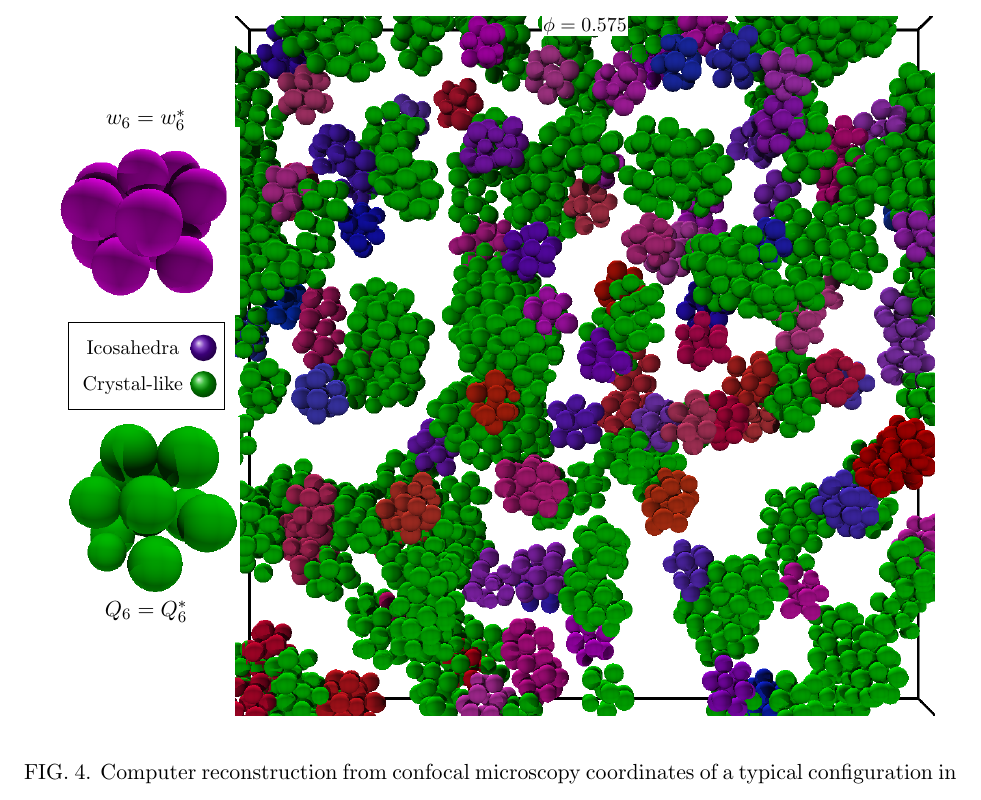
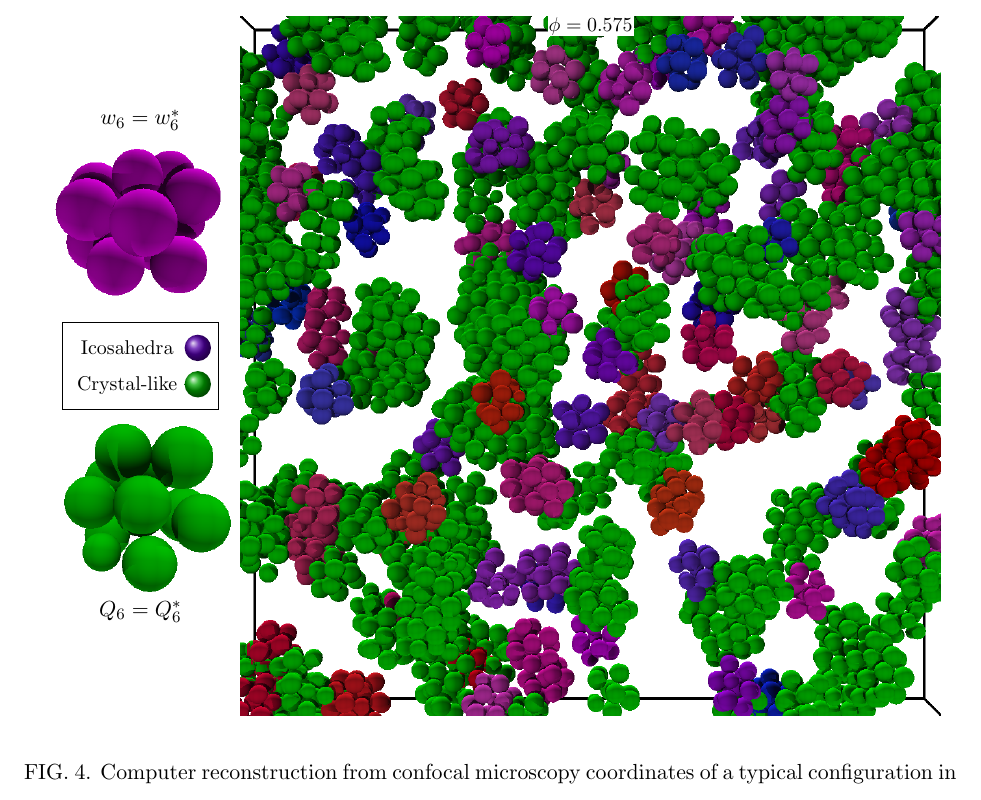
Before and after one commit to MathieuLeocmach/ico_dyn, a LaTeX paper (generate_figures.tex): part of page 4 of 4, cut so that both start at the same text. Compiled offline with pdfLaTeX; TikZ figures are drawn from their code, not taken from saved files.

Commit message:
fig:3D fix overlap

```diff
--- a/generate_figures.tex
+++ b/generate_figures.tex
@@ -290,7 +290,7 @@
 \begin{figure}
 	\centering
 	\begin{tikzpicture}[lab/.style={right, inner sep=0.05em, fill=white, font=\footnotesize}]
-	\node[anchor=west, draw, inner sep=0, outer xsep=0.5em] (all) {\includegraphics[width=0.75\textwidth]{mrco_ico_scale_go1-0023.png}};
+	\node[right=1em, draw, inner sep=0] (all) {\includegraphics[width=0.75\textwidth]{mrco_ico_scale_go1-0023.png}};
 	\matrix[%
 		matrix anchor=east, draw, font=\footnotesize,%
 		column 1/.style={text height=0.8em, text depth=0.2em},%
```
Also changed, not shown: generate_figures-figure3.pdf.
